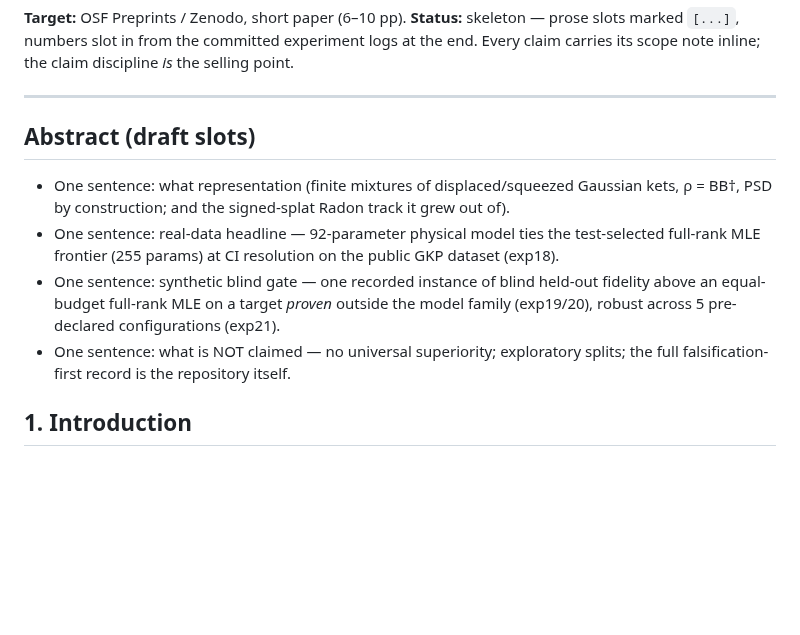
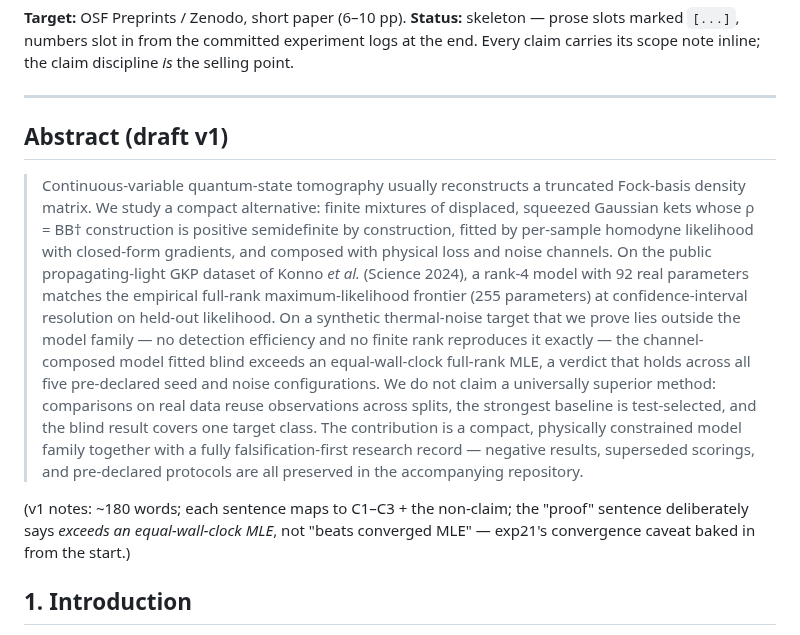
Before and after one commit to orangewk/wigner-splat, a Markdown page: docs/preprint/2026-07-preprint--wip.md, the part around the change. Drawn GitHub-style; blank space fills up the shorter version.

Commit message:
docs(#69): abstract draft v1 -- equal-budget caveat baked into the headline sentence
Co-Authored-By: Claude Fable 5 <noreply@anthropic.com>

```diff
--- a/docs/preprint/2026-07-preprint--wip.md
+++ b/docs/preprint/2026-07-preprint--wip.md
@@ -12,17 +12,31 @@ discipline *is* the selling point.
 
 ---
 
-## Abstract (draft slots)
+## Abstract (draft v1)
 
-- One sentence: what representation (finite mixtures of displaced/squeezed Gaussian kets,
-  ρ = BB†, PSD by construction; and the signed-splat Radon track it grew out of).
-- One sentence: real-data headline — 92-parameter physical model ties the test-selected
-  full-rank MLE frontier (255 params) at CI resolution on the public GKP dataset (exp18).
-- One sentence: synthetic blind gate — one recorded instance of blind held-out fidelity
-  above an equal-budget full-rank MLE on a target *proven* outside the model family
-  (exp19/20), robust across 5 pre-declared configurations (exp21).
-- One sentence: what is NOT claimed — no universal superiority; exploratory splits;
-  the full falsification-first record is the repository itself.
+> Continuous-variable quantum-state tomography usually reconstructs a truncated
+> Fock-basis density matrix. We study a compact alternative: finite mixtures of
+> displaced, squeezed Gaussian kets whose ρ = BB† construction is positive
+> semidefinite by construction, fitted by per-sample homodyne likelihood with
+> closed-form gradients, and composed with physical loss and noise channels.
+> On the public propagating-light GKP dataset of Konno *et al.* (Science 2024),
+> a rank-4 model with 92 real parameters matches the empirical full-rank
+> maximum-likelihood frontier (255 parameters) at confidence-interval
+> resolution on held-out likelihood. On a synthetic thermal-noise target that
+> we prove lies outside the model family — no detection efficiency and no
+> finite rank reproduces it exactly — the channel-composed model fitted blind
+> exceeds an equal-wall-clock full-rank MLE, a verdict that holds across all
+> five pre-declared seed and noise configurations. We do not claim a
+> universally superior method: comparisons on real data reuse observations
+> across splits, the strongest baseline is test-selected, and the blind result
+> covers one target class. The contribution is a compact, physically
+> constrained model family together with a fully falsification-first research
+> record — negative results, superseded scorings, and pre-declared protocols
+> are all preserved in the accompanying repository.
+
+(v1 notes: ~180 words; each sentence maps to C1–C3 + the non-claim; the
+"proof" sentence deliberately says *exceeds an equal-wall-clock MLE*, not
+"beats converged MLE" — exp21's convergence caveat baked in from the start.)
 
 ## 1. Introduction
 
```
